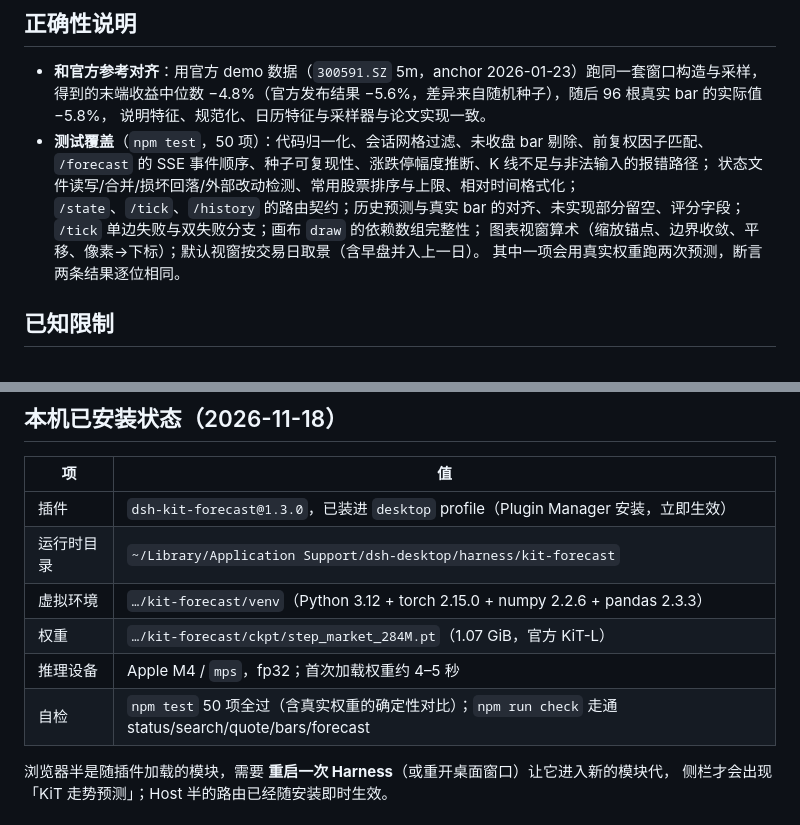
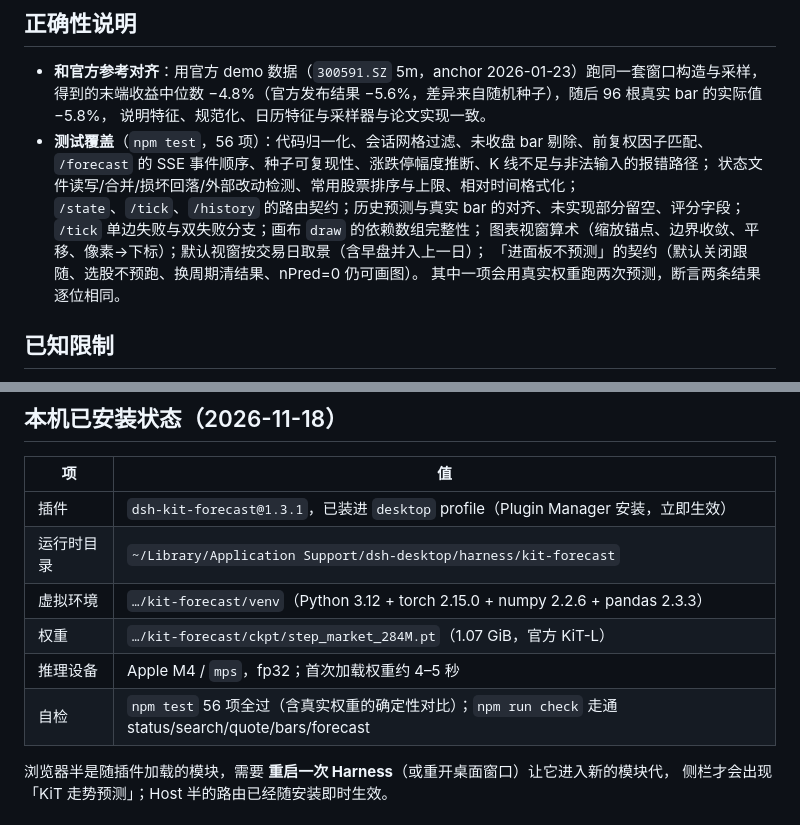
Before and after one commit to KunChiang/dsh-kit-forecast, a Markdown page: README.md, 2 parts joined by grey strips. Rendered like a GitHub page.

```diff
--- a/README.md
+++ b/README.md
@@ -260,12 +278,13 @@ scripts/build.mjs       esbuild 打包 client + 复制 host 到 lib/
 - **和官方参考对齐**：用官方 demo 数据（`300591.SZ` 5m，anchor 2026-01-23）跑同一套窗口构造与采样，
   得到的末端收益中位数 −4.8%（官方发布结果 −5.6%，差异来自随机种子），随后 96 根真实 bar 的实际值 −5.8%，
   说明特征、规范化、日历特征与采样器与论文实现一致。
-- **测试覆盖**（`npm test`，50 项）：代码归一化、会话网格过滤、未收盘 bar 剔除、前复权因子匹配、
+- **测试覆盖**（`npm test`，56 项）：代码归一化、会话网格过滤、未收盘 bar 剔除、前复权因子匹配、
   `/forecast` 的 SSE 事件顺序、种子可复现性、涨跌停幅度推断、K 线不足与非法输入的报错路径；
   状态文件读写/合并/损坏回落/外部改动检测、常用股票排序与上限、相对时间格式化；
   `/state`、`/tick`、`/history` 的路由契约；历史预测与真实 bar 的对齐、未实现部分留空、评分字段；
   `/tick` 单边失败与双失败分支；画布 `draw` 的依赖数组完整性；
-  图表视窗算术（缩放锚点、边界收敛、平移、像素→下标）；默认视窗按交易日取景（含早盘并入上一日）。
+  图表视窗算术（缩放锚点、边界收敛、平移、像素→下标）；默认视窗按交易日取景（含早盘并入上一日）；
+  「进面板不预测」的契约（默认关闭跟随、选股不预跑、换周期清结果、nPred=0 仍可画图）。
   其中一项会用真实权重跑两次预测，断言两条结果逐位相同。
 
 ## 已知限制
@@ -280,12 +299,12 @@ scripts/build.mjs       esbuild 打包 client + 复制 host 到 lib/
 
 | 项 | 值 |
 | --- | --- |
-| 插件 | `dsh-kit-forecast@1.3.0`，已装进 `desktop` profile（Plugin Manager 安装，立即生效） |
+| 插件 | `dsh-kit-forecast@1.3.1`，已装进 `desktop` profile（Plugin Manager 安装，立即生效） |
 | 运行时目录 | `~/Library/Application Support/dsh-desktop/harness/kit-forecast` |
 | 虚拟环境 | `…/kit-forecast/venv`（Python 3.12 + torch 2.15.0 + numpy 2.2.6 + pandas 2.3.3） |
 | 权重 | `…/kit-forecast/ckpt/step_market_284M.pt`（1.07 GiB，官方 KiT-L） |
 | 推理设备 | Apple M4 / `mps`，fp32；首次加载权重约 4–5 秒 |
-| 自检 | `npm test` 50 项全过（含真实权重的确定性对比）；`npm run check` 走通 status/search/quote/bars/forecast |
+| 自检 | `npm test` 56 项全过（含真实权重的确定性对比）；`npm run check` 走通 status/search/quote/bars/forecast |
 
 浏览器半是随插件加载的模块，需要 **重启一次 Harness**（或重开桌面窗口）让它进入新的模块代，
 侧栏才会出现「KiT 走势预测」；Host 半的路由已经随安装即时生效。
```
Also changed, not shown: other parts of README.md (+22 -4 lines), preview/panel-preview.png (added), 7 other files.
